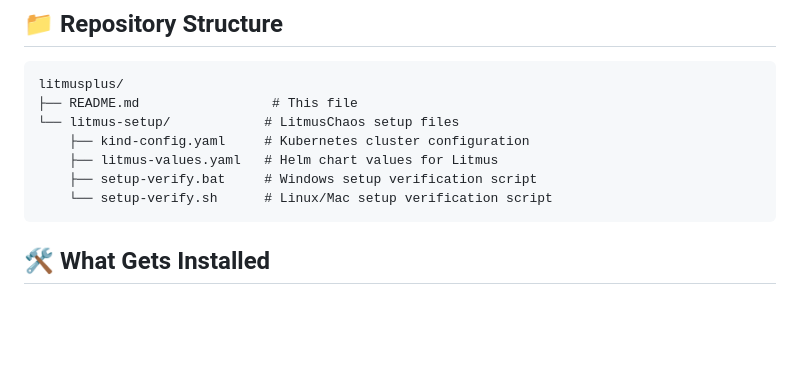
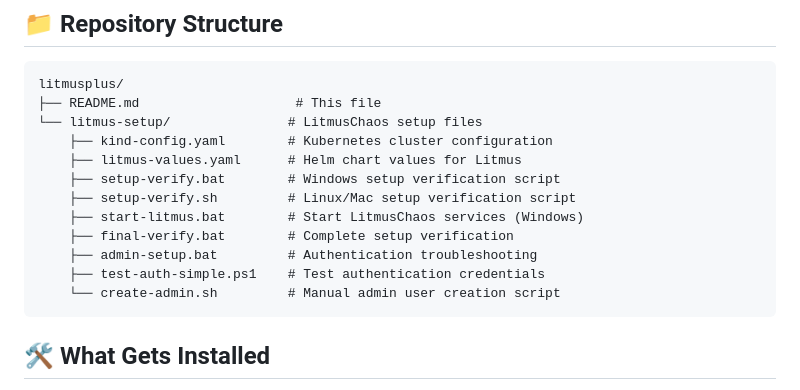
Before and after one commit to sharmadeep2/litmusplus, a Markdown page: README.md, the part around one of its changes. GitHub-like rendering; blank space fills up the shorter version.

````diff
--- a/README.md
+++ b/README.md
@@ -30,12 +30,17 @@ This repository contains a complete local setup for LitmusChaos, an open-source
 
 ```
 litmusplus/
-├── README.md                 # This file
-└── litmus-setup/            # LitmusChaos setup files
-    ├── kind-config.yaml     # Kubernetes cluster configuration
-    ├── litmus-values.yaml   # Helm chart values for Litmus
-    ├── setup-verify.bat     # Windows setup verification script
-    └── setup-verify.sh      # Linux/Mac setup verification script
+├── README.md                    # This file
+└── litmus-setup/               # LitmusChaos setup files
+    ├── kind-config.yaml        # Kubernetes cluster configuration
+    ├── litmus-values.yaml      # Helm chart values for Litmus
+    ├── setup-verify.bat        # Windows setup verification script
+    ├── setup-verify.sh         # Linux/Mac setup verification script
+    ├── start-litmus.bat        # Start LitmusChaos services (Windows)
+    ├── final-verify.bat        # Complete setup verification
+    ├── admin-setup.bat         # Authentication troubleshooting
+    ├── test-auth-simple.ps1    # Test authentication credentials
+    └── create-admin.sh         # Manual admin user creation script
 ```
 
 ## 🛠️ What Gets Installed
````
Also changed, not shown: other parts of README.md (+77 -0 lines).
